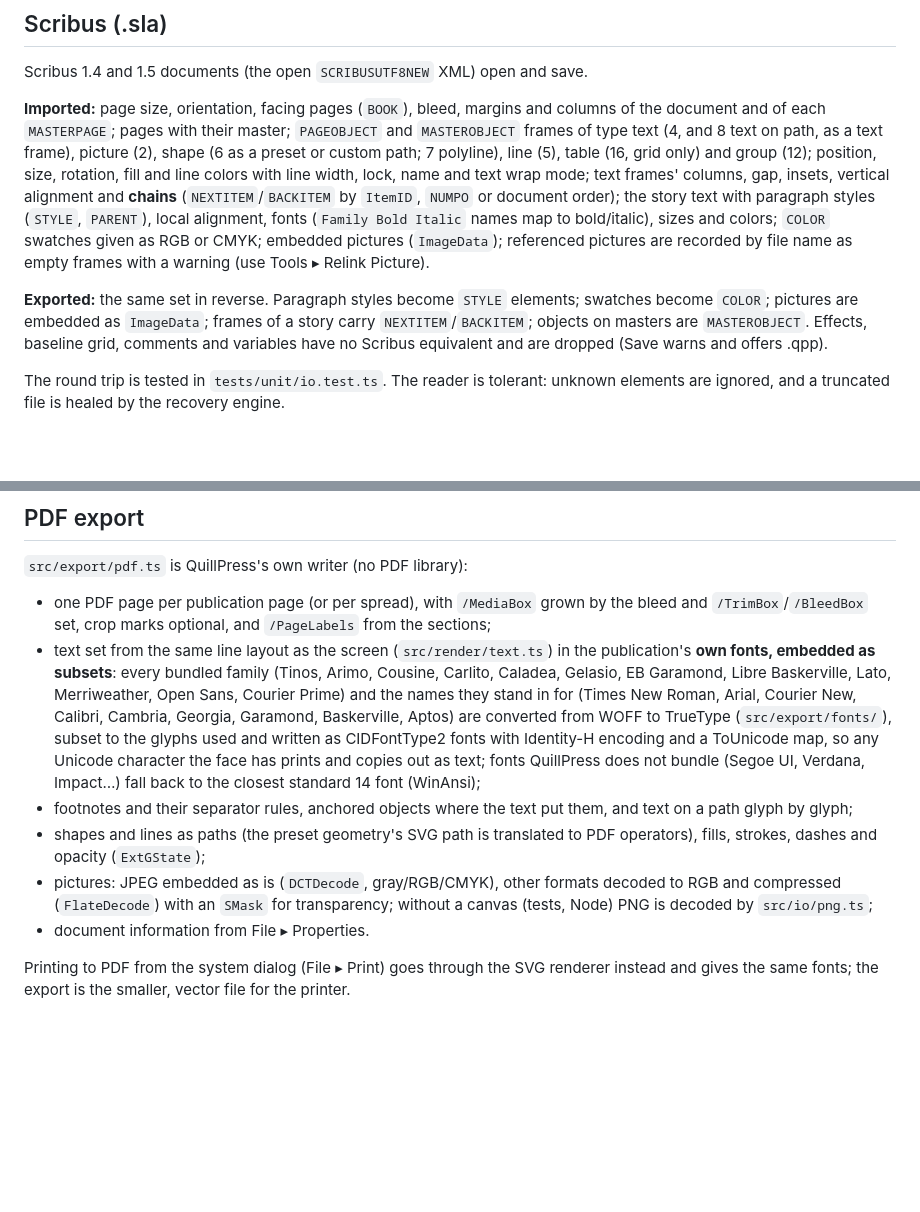
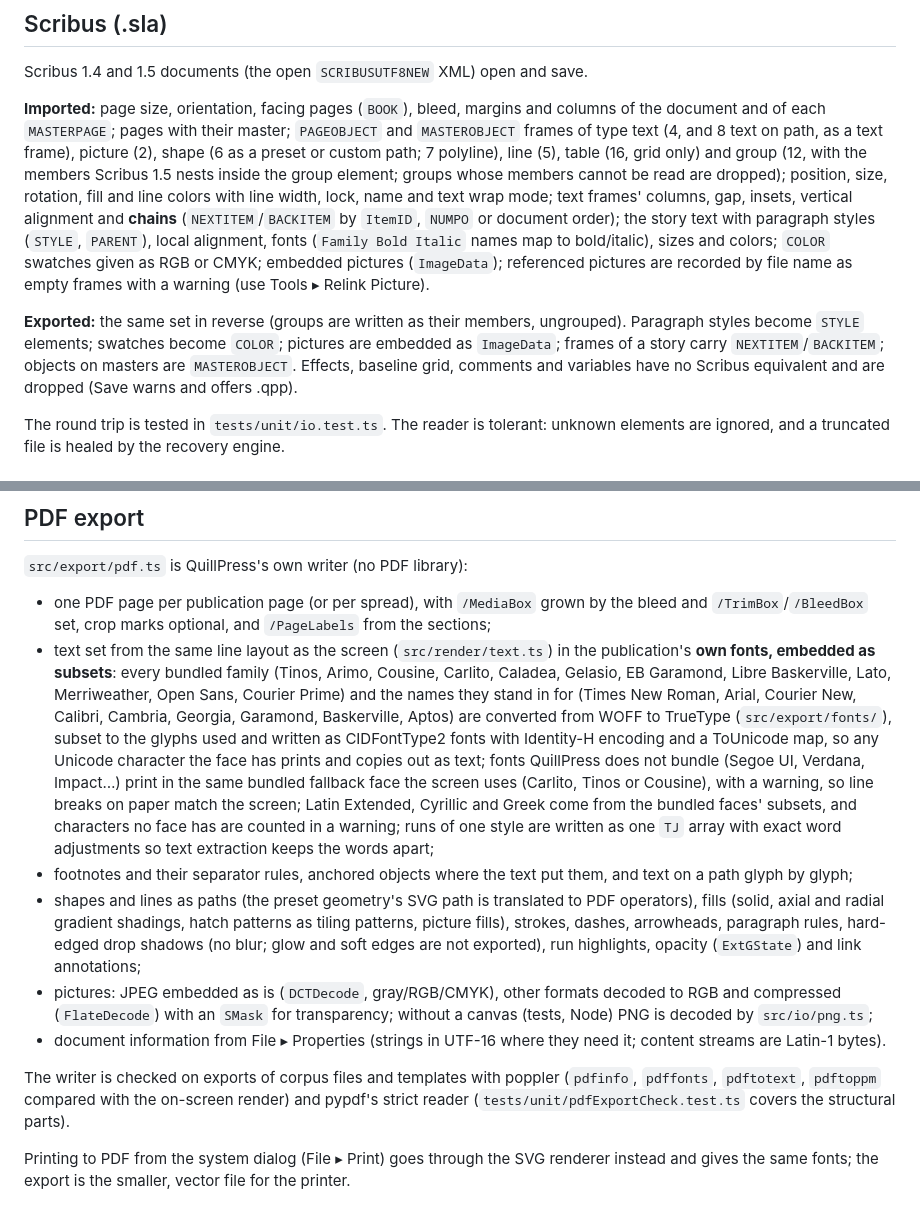
Before and after one commit to socrtwo/QuillPress, a Markdown page: docs/FORMATS.md, 2 parts joined by grey strips. GitHub-like rendering; blank space fills up the shorter version.

```diff
--- a/docs/FORMATS.md
+++ b/docs/FORMATS.md
@@ -43,9 +43,9 @@ Units are points (1/72 in) throughout; the `unit` field only sets what rulers an
 
 Scribus 1.4 and 1.5 documents (the open `SCRIBUSUTF8NEW` XML) open and save.
 
-**Imported:** page size, orientation, facing pages (`BOOK`), bleed, margins and columns of the document and of each `MASTERPAGE`; pages with their master; `PAGEOBJECT` and `MASTEROBJECT` frames of type text (4, and 8 text on path, as a text frame), picture (2), shape (6 as a preset or custom path; 7 polyline), line (5), table (16, grid only) and group (12); position, size, rotation, fill and line colors with line width, lock, name and text wrap mode; text frames' columns, gap, insets, vertical alignment and **chains** (`NEXTITEM`/`BACKITEM` by `ItemID`, `NUMPO` or document order); the story text with paragraph styles (`STYLE`, `PARENT`), local alignment, fonts (`Family Bold Italic` names map to bold/italic), sizes and colors; `COLOR` swatches given as RGB or CMYK; embedded pictures (`ImageData`); referenced pictures are recorded by file name as empty frames with a warning (use Tools ▸ Relink Picture).
+**Imported:** page size, orientation, facing pages (`BOOK`), bleed, margins and columns of the document and of each `MASTERPAGE`; pages with their master; `PAGEOBJECT` and `MASTEROBJECT` frames of type text (4, and 8 text on path, as a text frame), picture (2), shape (6 as a preset or custom path; 7 polyline), line (5), table (16, grid only) and group (12, with the members Scribus 1.5 nests inside the group element; groups whose members cannot be read are dropped); position, size, rotation, fill and line colors with line width, lock, name and text wrap mode; text frames' columns, gap, insets, vertical alignment and **chains** (`NEXTITEM`/`BACKITEM` by `ItemID`, `NUMPO` or document order); the story text with paragraph styles (`STYLE`, `PARENT`), local alignment, fonts (`Family Bold Italic` names map to bold/italic), sizes and colors; `COLOR` swatches given as RGB or CMYK; embedded pictures (`ImageData`); referenced pictures are recorded by file name as empty frames with a warning (use Tools ▸ Relink Picture).
 
-**Exported:** the same set in reverse. Paragraph styles become `STYLE` elements; swatches become `COLOR`; pictures are embedded as `ImageData`; frames of a story carry `NEXTITEM`/`BACKITEM`; objects on masters are `MASTEROBJECT`. Effects, baseline grid, comments and variables have no Scribus equivalent and are dropped (Save warns and offers .qpp).
+**Exported:** the same set in reverse (groups are written as their members, ungrouped). Paragraph styles become `STYLE` elements; swatches become `COLOR`; pictures are embedded as `ImageData`; frames of a story carry `NEXTITEM`/`BACKITEM`; objects on masters are `MASTEROBJECT`. Effects, baseline grid, comments and variables have no Scribus equivalent and are dropped (Save warns and offers .qpp).
 
 The round trip is tested in `tests/unit/io.test.ts`. The reader is tolerant: unknown elements are ignored, and a truncated file is healed by the recovery engine.
 
@@ -124,11 +124,13 @@ Pictures: the type is sniffed from the bytes (`mimeOf`), the pixel size read fro
 `src/export/pdf.ts` is QuillPress's own writer (no PDF library):
 
 - one PDF page per publication page (or per spread), with `/MediaBox` grown by the bleed and `/TrimBox`/`/BleedBox` set, crop marks optional, and `/PageLabels` from the sections;
-- text set from the same line layout as the screen (`src/render/text.ts`) in the publication's **own fonts, embedded as subsets**: every bundled family (Tinos, Arimo, Cousine, Carlito, Caladea, Gelasio, EB Garamond, Libre Baskerville, Lato, Merriweather, Open Sans, Courier Prime) and the names they stand in for (Times New Roman, Arial, Courier New, Calibri, Cambria, Georgia, Garamond, Baskerville, Aptos) are converted from WOFF to TrueType (`src/export/fonts/`), subset to the glyphs used and written as CIDFontType2 fonts with Identity-H encoding and a ToUnicode map, so any Unicode character the face has prints and copies out as text; fonts QuillPress does not bundle (Segoe UI, Verdana, Impact…) fall back to the closest standard 14 font (WinAnsi);
+- text set from the same line layout as the screen (`src/render/text.ts`) in the publication's **own fonts, embedded as subsets**: every bundled family (Tinos, Arimo, Cousine, Carlito, Caladea, Gelasio, EB Garamond, Libre Baskerville, Lato, Merriweather, Open Sans, Courier Prime) and the names they stand in for (Times New Roman, Arial, Courier New, Calibri, Cambria, Georgia, Garamond, Baskerville, Aptos) are converted from WOFF to TrueType (`src/export/fonts/`), subset to the glyphs used and written as CIDFontType2 fonts with Identity-H encoding and a ToUnicode map, so any Unicode character the face has prints and copies out as text; fonts QuillPress does not bundle (Segoe UI, Verdana, Impact…) print in the same bundled fallback face the screen uses (Carlito, Tinos or Cousine), with a warning, so line breaks on paper match the screen; Latin Extended, Cyrillic and Greek come from the bundled faces' subsets, and characters no face has are counted in a warning; runs of one style are written as one `TJ` array with exact word adjustments so text extraction keeps the words apart;
 - footnotes and their separator rules, anchored objects where the text put them, and text on a path glyph by glyph;
-- shapes and lines as paths (the preset geometry's SVG path is translated to PDF operators), fills, strokes, dashes and opacity (`ExtGState`);
+- shapes and lines as paths (the preset geometry's SVG path is translated to PDF operators), fills (solid, axial and radial gradient shadings, hatch patterns as tiling patterns, picture fills), strokes, dashes, arrowheads, paragraph rules, hard-edged drop shadows (no blur; glow and soft edges are not exported), run highlights, opacity (`ExtGState`) and link annotations;
 - pictures: JPEG embedded as is (`DCTDecode`, gray/RGB/CMYK), other formats decoded to RGB and compressed (`FlateDecode`) with an `SMask` for transparency; without a canvas (tests, Node) PNG is decoded by `src/io/png.ts`;
-- document information from File ▸ Properties.
+- document information from File ▸ Properties (strings in UTF-16 where they need it; content streams are Latin-1 bytes).
+
+The writer is checked on exports of corpus files and templates with poppler (`pdfinfo`, `pdffonts`, `pdftotext`, `pdftoppm` compared with the on-screen render) and pypdf's strict reader (`tests/unit/pdfExportCheck.test.ts` covers the structural parts).
 
 Printing to PDF from the system dialog (File ▸ Print) goes through the SVG renderer instead and gives the same fonts; the export is the smaller, vector file for the printer.
 
```
Also changed, not shown: other parts of docs/FORMATS.md (+3 -3 lines), README.md (+1 -1 lines).
